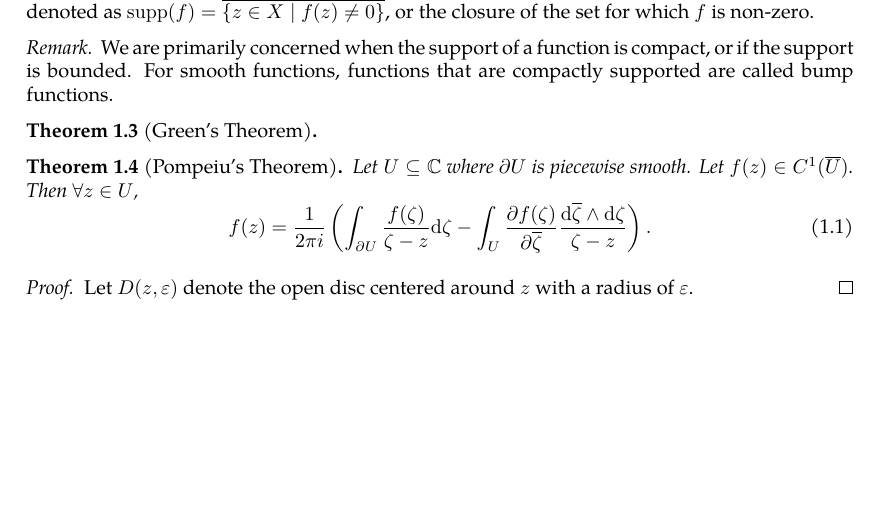
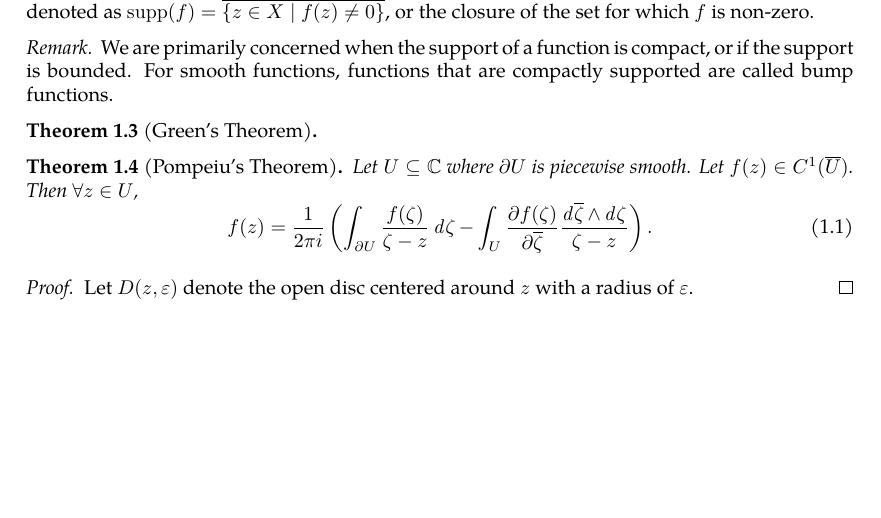
Before and after one commit to slipperking/complex-analysis-latex, a LaTeX document (main.tex): part of page 3 of 3, cut so that both start at the same text. Compiled offline with pdfLaTeX.

Commit message:
overleaf_to_git (Fri May 16 23:55:45 2025 -0700): update main.tex from r798 to r816

```diff
--- a/main.tex
+++ b/main.tex
@@ -32,7 +32,8 @@
         ylabel={$y$},
     }
 }
-\newcommand{\dd}{\mathrm{d}}
+
+\newcommand{\dd}[1]{\mathop{\mathit{d}#1}}
 \newcommand{\supp}{\operatorname{supp}}
 
 \title{Complex Analysis}
@@ -114,7 +115,7 @@ For a set $X\in\mathbb{C}^n$, define the closure of $X$, or $\overline{X}$ to be
 \end{theorem}
 \begin{theorem}[Pompeiu's Theorem]\label{theorem:pompeiu}
     Let \(U\subseteq\mathbb{C}\) where $\partial U$ is piecewise smooth. Let \(f(z)\in C^1(\overline{U})\). Then $\forall z\in U$, \begin{equation}
-        f(z)=\frac{1}{2\pi i}\left(\int_{\partial U}\frac{f(\zeta)}{\zeta-z}\dd\zeta-\int_{U}\frac{\partial f(\zeta)}{\partial\overline{\zeta}}\frac{\dd\overline{\zeta}\wedge \dd\zeta}{\zeta-z}\right).
+        f(z)=\frac{1}{2\pi i}\left(\int_{\partial U}\frac{f(\zeta)}{\zeta-z}\mathop{\dd{\zeta}}-\int_{U}\frac{\partial f(\zeta)}{\partial\overline{\zeta}}\frac{\dd{\overline{\zeta}}\wedge\dd{\zeta}}{\zeta-z}\right).
     \end{equation}
 \end{theorem}
 \begin{proof}
```
